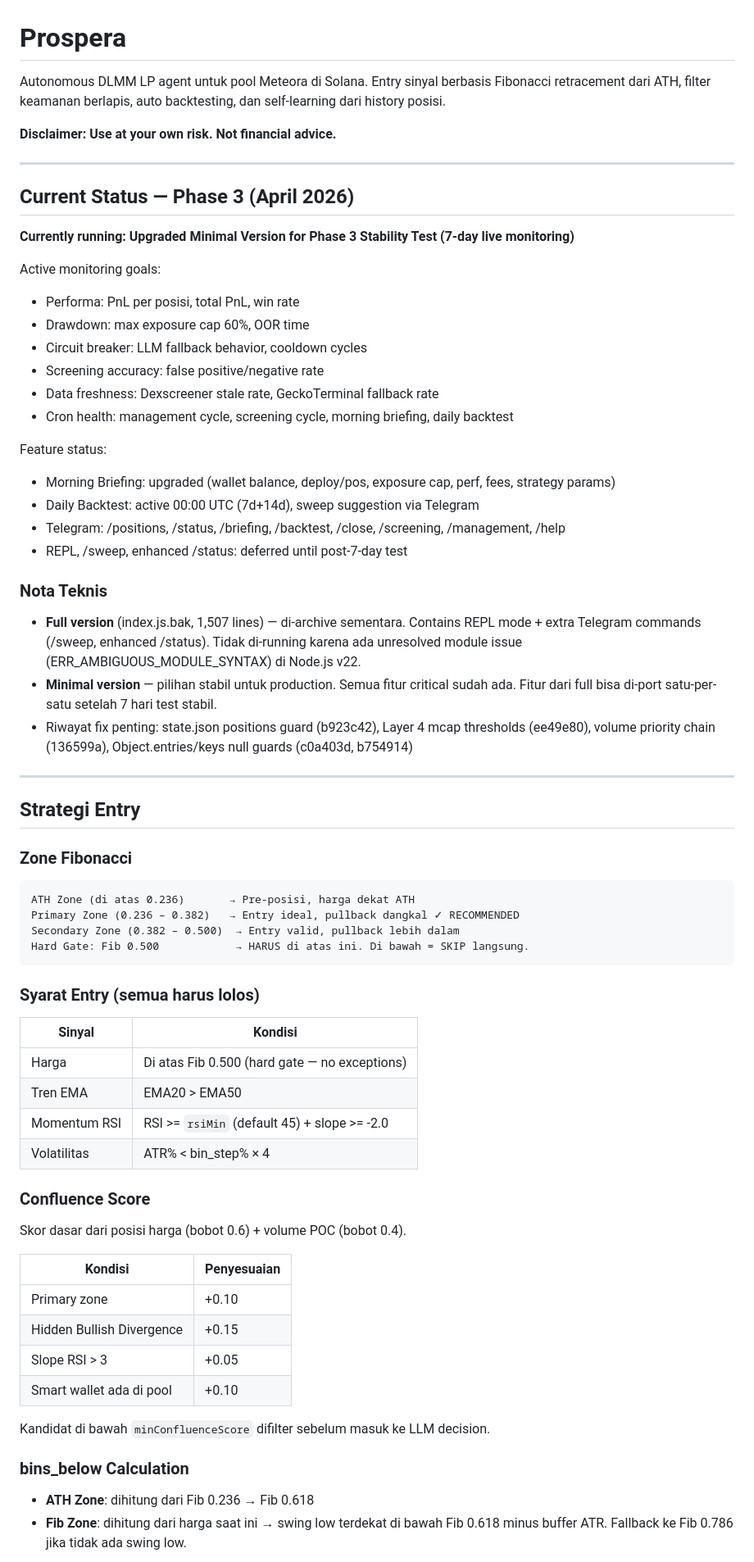
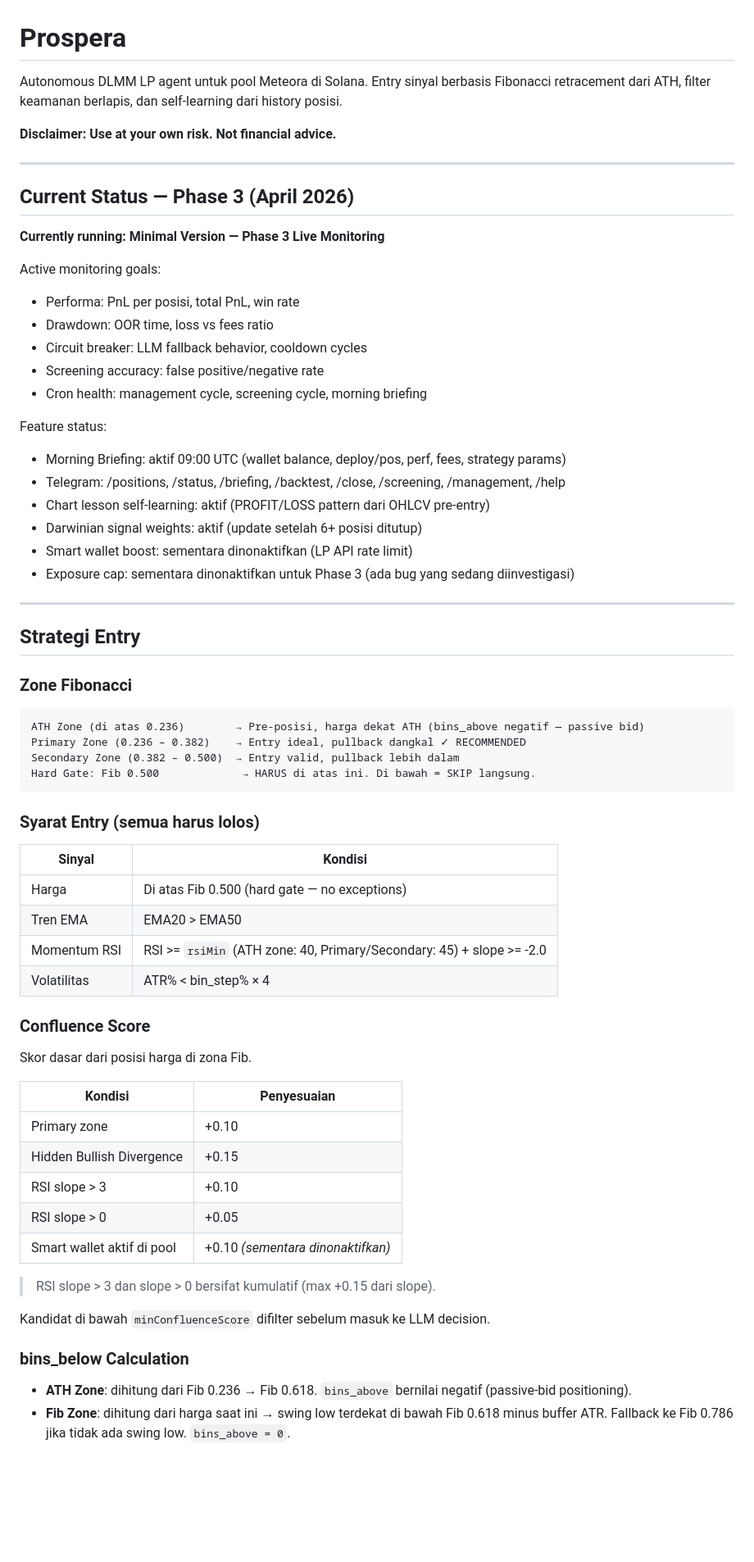
Before and after one commit to jajajak12/Prospera, a Markdown page: README.md, the part around one of its changes. Shown at 82% size. Drawn GitHub-style; blank space fills up the shorter version.

````diff
--- a/README.md
+++ b/README.md
@@ -1,6 +1,6 @@
 # Prospera
 
-Autonomous DLMM LP agent untuk pool Meteora di Solana. Entry sinyal berbasis Fibonacci retracement dari ATH, filter keamanan berlapis, auto backtesting, dan self-learning dari history posisi.
+Autonomous DLMM LP agent untuk pool Meteora di Solana. Entry sinyal berbasis Fibonacci retracement dari ATH, filter keamanan berlapis, dan self-learning dari history posisi.
 
 **Disclaimer: Use at your own risk. Not financial advice.**
 
@@ -8,27 +8,22 @@ Autonomous DLMM LP agent untuk pool Meteora di Solana. Entry sinyal berbasis Fib
 
 ## Current Status — Phase 3 (April 2026)
 
-**Currently running: Upgraded Minimal Version for Phase 3 Stability Test (7-day live monitoring)**
+**Currently running: Minimal Version — Phase 3 Live Monitoring**
 
 Active monitoring goals:
 - Performa: PnL per posisi, total PnL, win rate
-- Drawdown: max exposure cap 60%, OOR time
+- Drawdown: OOR time, loss vs fees ratio
 - Circuit breaker: LLM fallback behavior, cooldown cycles
 - Screening accuracy: false positive/negative rate
-- Data freshness: Dexscreener stale rate, GeckoTerminal fallback rate
-- Cron health: management cycle, screening cycle, morning briefing, daily backtest
+- Cron health: management cycle, screening cycle, morning briefing
 
 Feature status:
-- Morning Briefing: upgraded (wallet balance, deploy/pos, exposure cap, perf, fees, strategy params)
-- Daily Backtest: active 00:00 UTC (7d+14d), sweep suggestion via Telegram
+- Morning Briefing: aktif 09:00 UTC (wallet balance, deploy/pos, perf, fees, strategy params)
 - Telegram: /positions, /status, /briefing, /backtest, /close, /screening, /management, /help
-- REPL, /sweep, enhanced /status: deferred until post-7-day test
-
-### Nota Teknis
-
-- **Full version** (index.js.bak, 1,507 lines) — di-archive sementara. Contains REPL mode + extra Telegram commands (/sweep, enhanced /status). Tidak di-running karena ada unresolved module issue (ERR_AMBIGUOUS_MODULE_SYNTAX) di Node.js v22.
-- **Minimal version** — pilihan stabil untuk production. Semua fitur critical sudah ada. Fitur dari full bisa di-port satu-per-satu setelah 7 hari test stabil.
-- Riwayat fix penting: state.json positions guard (b923c42), Layer 4 mcap thresholds (ee49e80), volume priority chain (136599a), Object.entries/keys null guards (c0a403d, b754914)
+- Chart lesson self-learning: aktif (PROFIT/LOSS pattern dari OHLCV pre-entry)
+- Darwinian signal weights: aktif (update setelah 6+ posisi ditutup)
+- Smart wallet boost: sementara dinonaktifkan (LP API rate limit)
+- Exposure cap: sementara dinonaktifkan untuk Phase 3 (ada bug yang sedang diinvestigasi)
 
 ---
 
@@ -37,10 +32,10 @@ Feature status:
 ### Zone Fibonacci
 
 ```
-ATH Zone (di atas 0.236)       → Pre-posisi, harga dekat ATH
-Primary Zone (0.236 – 0.382)   → Entry ideal, pullback dangkal ✓ RECOMMENDED
+ATH Zone (di atas 0.236)        → Pre-posisi, harga dekat ATH (bins_above negatif — passive bid)
+Primary Zone (0.236 – 0.382)    → Entry ideal, pullback dangkal ✓ RECOMMENDED
 Secondary Zone (0.382 – 0.500)  → Entry valid, pullback lebih dalam
-Hard Gate: Fib 0.500            → HARUS di atas ini. Di bawah = SKIP langsung.
+Hard Gate: Fib 0.500             → HARUS di atas ini. Di bawah = SKIP langsung.
 ```
 
 ### Syarat Entry (semua harus lolos)
@@ -49,24 +44,27 @@ Hard Gate: Fib 0.500            → HARUS di atas ini. Di bawah = SKIP langsung.
 |--------|---------|
 | Harga | Di atas Fib 0.500 (hard gate — no exceptions) |
 | Tren EMA | EMA20 > EMA50 |
-| Momentum RSI | RSI >= `rsiMin` (default 45) + slope >= -2.0 |
+| Momentum RSI | RSI >= `rsiMin` (ATH zone: 40, Primary/Secondary: 45) + slope >= -2.0 |
 | Volatilitas | ATR% < bin_step% × 4 |
 
 ### Confluence Score
 
-Skor dasar dari posisi harga (bobot 0.6) + volume POC (bobot 0.4).
+Skor dasar dari posisi harga di zona Fib.
 
 | Kondisi | Penyesuaian |
 |---------|------------|
 | Primary zone | +0.10 |
 | Hidden Bullish Divergence | +0.15 |
-| Slope RSI > 3 | +0.05 |
-| Smart wallet ada di pool | +0.10 |
+| RSI slope > 3 | +0.10 |
+| RSI slope > 0 | +0.05 |
+| Smart wallet aktif di pool | +0.10 *(sementara dinonaktifkan)* |
+
+> RSI slope > 3 dan slope > 0 bersifat kumulatif (max +0.15 dari slope).
 
 Kandidat di bawah `minConfluenceScore` difilter sebelum masuk ke LLM decision.
 
 ### bins_below Calculation
 
-- **ATH Zone**: dihitung dari Fib 0.236 → Fib 0.618
-- **Fib Zone**: dihitung dari harga saat ini → swing low terdekat di bawah Fib 0.618 minus buffer ATR. Fallback ke Fib 0.786 jika tidak ada swing low.
+- **ATH Zone**: dihitung dari Fib 0.236 → Fib 0.618. `bins_above` bernilai negatif (passive-bid positioning).
+- **Fib Zone**: dihitung dari harga saat ini → swing low terdekat di bawah Fib 0.618 minus buffer ATR. Fallback ke Fib 0.786 jika tidak ada swing low. `bins_above = 0`.
 
````
Also changed, not shown: other parts of README.md (+76 -114 lines).
